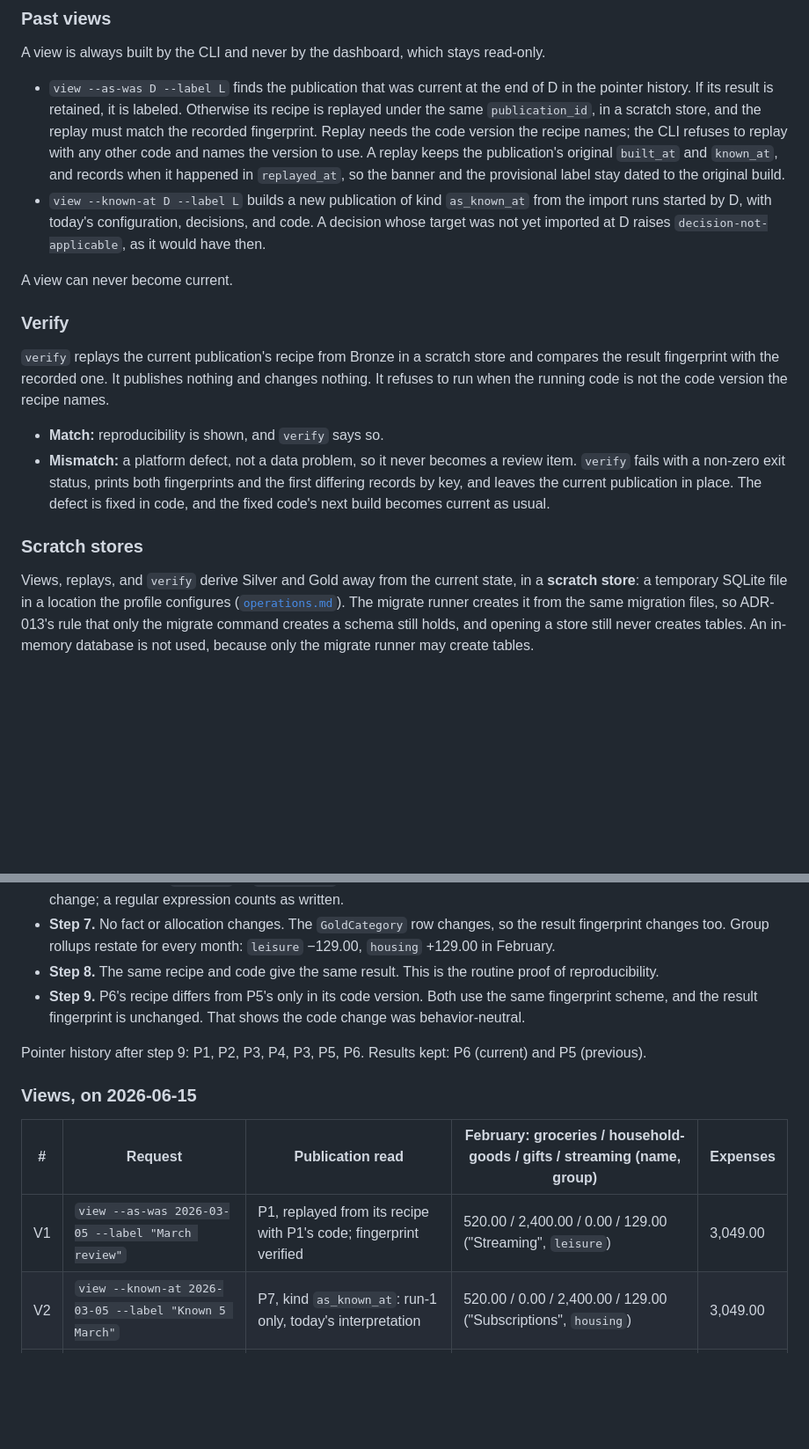
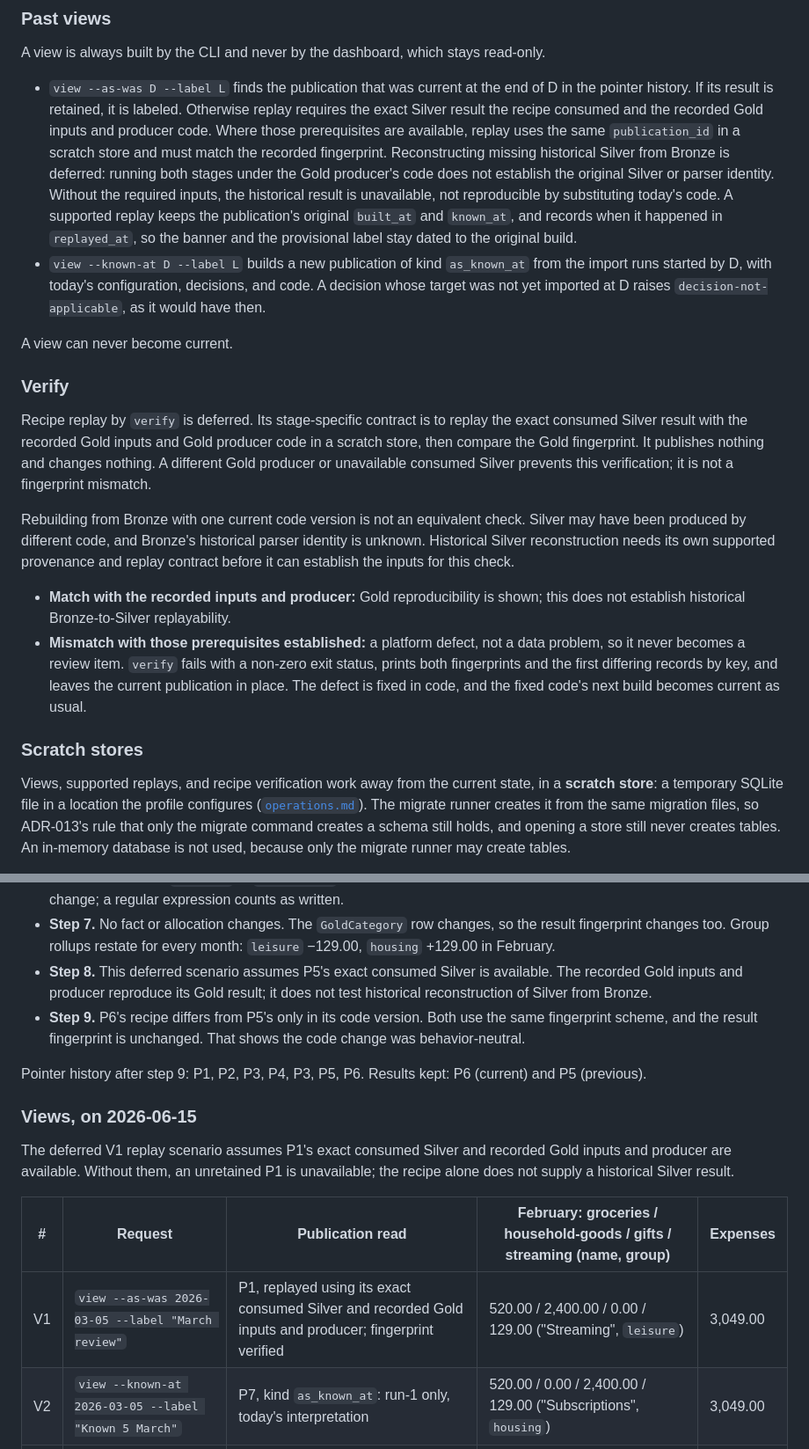
Before and after one commit to ATherkel/budget, a Markdown page: docs/architecture/publications.md, 2 parts joined by grey strips. Shown at 88% size. Drawn GitHub-style; blank space fills up the shorter version.

Commit message:
docs: align historical replay with stage-specific provenance
Resolve review finding R1: require the exact consumed Silver result and recorded Gold inputs and producer for recipe verification. Mark historical reconstruction as deferred and align retention and worked examples.

Co-Authored-By: Codex GPT-6 Astra <noreply@openai.com>

```diff
--- a/docs/architecture/publications.md
+++ b/docs/architecture/publications.md
@@ -324,10 +324,14 @@ read-only.
 
 - `view --as-was D --label L` finds the publication that was current at the
   end of D in the pointer history. If its result is retained, it is labeled.
-  Otherwise its recipe is replayed under the same `publication_id`, in a
-  scratch store, and the replay must match the recorded fingerprint. Replay
-  needs the code version the recipe names; the CLI refuses to replay with any
-  other code and names the version to use. A replay keeps the publication's
+  Otherwise replay requires the exact Silver result the recipe consumed and
+  the recorded Gold inputs and producer code. Where those prerequisites are
+  available, replay uses the same `publication_id` in a scratch store and must
+  match the recorded fingerprint. Reconstructing missing historical Silver
+  from Bronze is deferred: running both stages under the Gold producer's code
+  does not establish the original Silver or parser identity. Without the
+  required inputs, the historical result is unavailable, not reproducible by
+  substituting today's code. A supported replay keeps the publication's
   original `built_at` and `known_at`, and records when it happened in
   `replayed_at`, so the banner and the provisional label stay dated to the
   original build.
@@ -340,13 +344,22 @@ A view can never become current.
 
 ### Verify
 
-`verify` replays the current publication's recipe from Bronze in a scratch
-store and compares the result fingerprint with the recorded one. It publishes
-nothing and changes nothing. It refuses to run when the running code is not
-the code version the recipe names.
+Recipe replay by `verify` is deferred. Its stage-specific contract is to replay
+the exact consumed Silver result with the recorded Gold inputs and Gold
+producer code in a scratch store, then compare the Gold fingerprint. It
+publishes nothing and changes nothing. A different Gold producer or unavailable
+consumed Silver prevents this verification; it is not a fingerprint mismatch.
 
-- **Match:** reproducibility is shown, and `verify` says so.
-- **Mismatch:** a platform defect, not a data problem, so it never becomes a
+Rebuilding from Bronze with one current code version is not an equivalent
+check. Silver may have been produced by different code, and Bronze's historical
+parser identity is unknown. Historical Silver reconstruction needs its own
+supported provenance and replay contract before it can establish the inputs
+for this check.
+
+- **Match with the recorded inputs and producer:** Gold reproducibility is
+  shown; this does not establish historical Bronze-to-Silver replayability.
+- **Mismatch with those prerequisites established:** a platform defect, not a
+  data problem, so it never becomes a
   review item. `verify` fails with a non-zero exit status, prints both
   fingerprints and the first differing records by key, and leaves the current
   publication in place. The defect is fixed in code, and the fixed code's
@@ -354,7 +367,7 @@ the code version the recipe names.
 
 ### Scratch stores
 
-Views, replays, and `verify` derive Silver and Gold away from the current
+Views, supported replays, and recipe verification work away from the current
 state, in a **scratch store**: a temporary SQLite file in a location the
 profile configures ([`operations.md`](operations.md#stores)). The migrate
 runner creates it from the same migration files, so ADR-013's rule that only the migrate command creates a
@@ -559,8 +574,9 @@ Notes:
 - **Step 7.** No fact or allocation changes. The `GoldCategory` row changes,
   so the result fingerprint changes too. Group rollups restate for every
   month: `leisure` −129.00, `housing` +129.00 in February.
-- **Step 8.** The same recipe and code give the same result. This is the
-  routine proof of reproducibility.
+- **Step 8.** This deferred scenario assumes P5's exact consumed Silver is
+  available. The recorded Gold inputs and producer reproduce its Gold result;
+  it does not test historical reconstruction of Silver from Bronze.
 - **Step 9.** P6's recipe differs from P5's only in its code version. Both
   use the same fingerprint scheme, and the result fingerprint is unchanged.
   That shows the code change was behavior-neutral.
@@ -570,9 +586,13 @@ Pointer history after step 9: P1, P2, P3, P4, P3, P5, P6. Results kept: P6
 
 ### Views, on 2026-06-15
 
+The deferred V1 replay scenario assumes P1's exact consumed Silver and recorded
+Gold inputs and producer are available. Without them, an unretained P1 is
+unavailable; the recipe alone does not supply a historical Silver result.
+
 | # | Request | Publication read | February: groceries / household-goods / gifts / streaming (name, group) | Expenses |
 | --- | --- | --- | --- | --- |
-| V1 | `view --as-was 2026-03-05 --label "March review"` | P1, replayed from its recipe with P1's code; fingerprint verified | 520.00 / 2,400.00 / 0.00 / 129.00 ("Streaming", `leisure`) | 3,049.00 |
+| V1 | `view --as-was 2026-03-05 --label "March review"` | P1, replayed using its exact consumed Silver and recorded Gold inputs and producer; fingerprint verified | 520.00 / 2,400.00 / 0.00 / 129.00 ("Streaming", `leisure`) | 3,049.00 |
 | V2 | `view --known-at 2026-03-05 --label "Known 5 March"` | P7, kind `as_known_at`: run-1 only, today's interpretation | 520.00 / 0.00 / 2,400.00 / 129.00 ("Subscriptions", `housing`) | 3,049.00 |
 | V3 | the dashboard, default | P6 | 820.00 / 0.00 / 2,400.00 / 129.00 ("Subscriptions", `housing`) | 3,349.00 |
 
```
Also changed, not shown: other parts of docs/architecture/publications.md (+6 -4 lines), docs/architecture/operations.md (+8 -5 lines).
